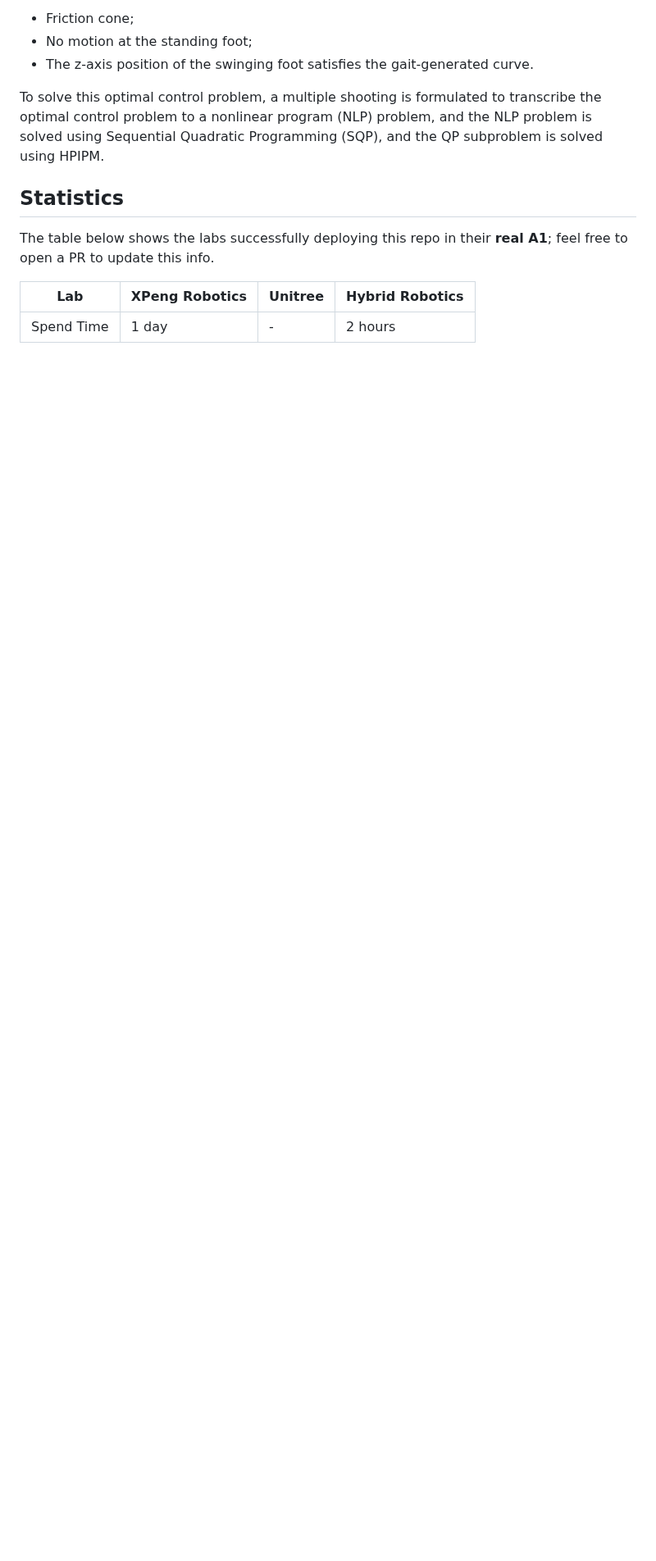
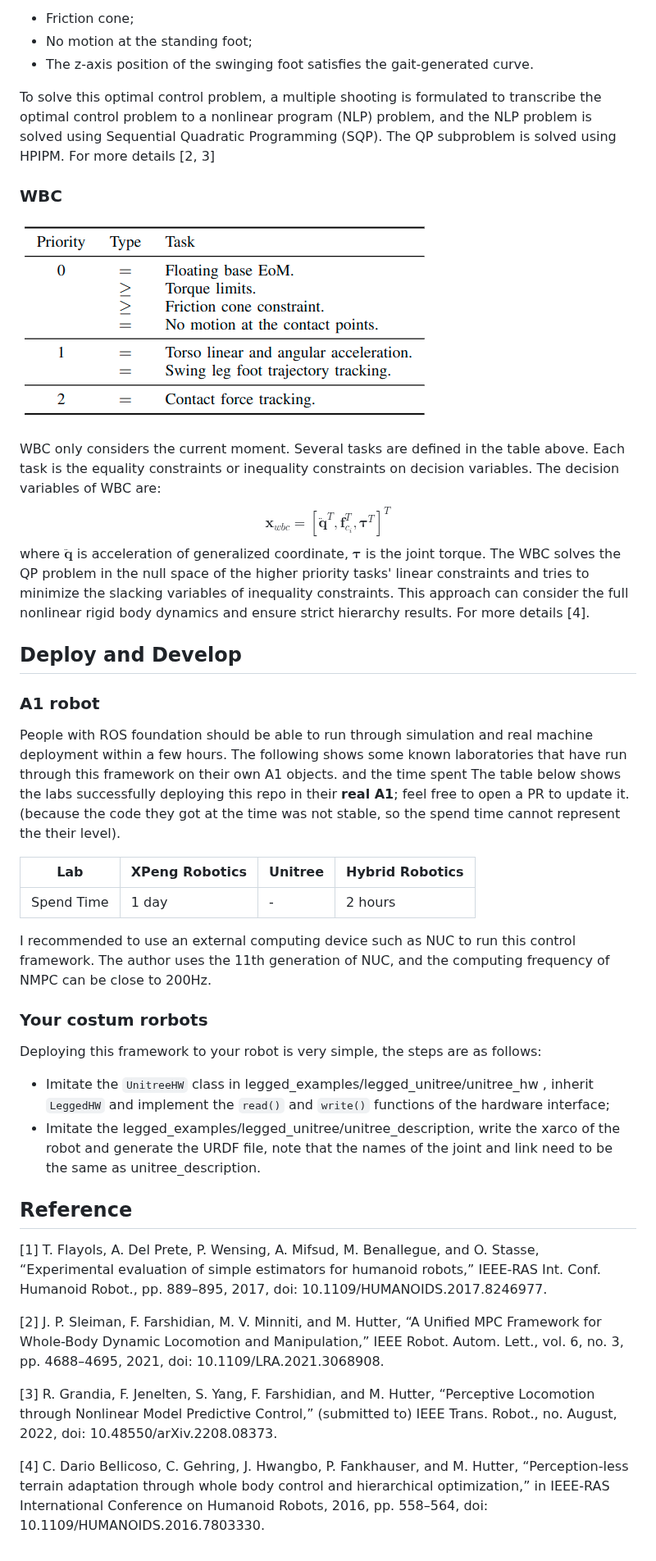
Before and after one commit to idra-lab/legged_control, a Markdown page: README.md, the part around one of its changes. Shown at 82% size. GitHub-like rendering; pictures changed too: docs/tasks.png (added); blank space fills up the shorter version.

```diff
--- a/README.md
+++ b/README.md
@@ -129,12 +129,43 @@ While the cost function is simply the quadratic cost of tracking the error of al
 - No motion at the standing foot;
 - The z-axis position of the swinging foot satisfies the gait-generated curve.
 
-To solve this optimal control problem, a multiple shooting is formulated to transcribe the optimal control problem to a nonlinear program (NLP) problem, and the NLP problem is solved using Sequential Quadratic Programming (SQP), and the QP subproblem is solved using HPIPM.
+To solve this optimal control problem, a multiple shooting is formulated to transcribe the optimal control problem to a nonlinear program (NLP) problem, and the NLP problem is solved using Sequential Quadratic Programming (SQP). The QP subproblem is solved using HPIPM. For more details [2, 3]
 
-## Statistics
+### WBC
+![](docs/tasks.png)
 
-The table below shows the labs successfully deploying this repo in their **real A1**; feel free to open a PR to update this info.
+WBC only considers the current moment. Several tasks are defined in the table above. Each task is the equality constraints or inequality constraints on decision variables. The decision variables of WBC are:
+$$
+\mathbf{x}_{wbc} = [\ddot{\mathbf{q}}^T, \mathbf{f}_{c_i}^T, \mathbf{\tau}^T]^T
+$$
+where $\ddot{\mathbf{q}}$ is acceleration of generalized coordinate, $\mathbf{\tau}$ is the joint torque. The WBC solves the QP problem in the null space of the higher priority tasks' linear constraints and tries to minimize the slacking variables of inequality constraints. This approach can consider the full nonlinear rigid body dynamics and ensure strict hierarchy results. For more details [4].
+
+## Deploy and Develop
+### A1 robot
+
+People with ROS foundation should be able to run through simulation and real machine deployment within a few hours. The following shows some known laboratories that have run through this framework on their own A1 objects. and the time spent
+The table below shows the labs successfully deploying this repo in their **real A1**; feel free to open a PR to update it. (because the code they got at the time was not stable, so the spend time cannot represent the their level).
 
 | Lab | XPeng Robotics | Unitree | Hybrid Robotics |
 | ---- | ---- | ---- | ---- |
 | Spend Time | 1 day | - | 2 hours |
+
+I recommended to use an external computing device such as NUC to run this control framework. The author uses the 11th generation of NUC, and the computing frequency of NMPC can be close to 200Hz.
+
+### Your costum rorbots
+
+Deploying this framework to your robot is very simple, the steps are as follows:
+
+- Imitate the `UnitreeHW` class in legged_examples/legged_unitree/unitree_hw
+, inherit `LeggedHW` and implement the `read()` and `write()` functions of the hardware interface;
+- Imitate the legged_examples/legged_unitree/unitree_description, write the xarco of the robot and generate the URDF file, note that the names of the joint and link need to be the same as unitree_description.
+
+## Reference
+
+[1] T. Flayols, A. Del Prete, P. Wensing, A. Mifsud, M. Benallegue, and O. Stasse, “Experimental evaluation of simple estimators for humanoid robots,” IEEE-RAS Int. Conf. Humanoid Robot., pp. 889–895, 2017, doi: 10.1109/HUMANOIDS.2017.8246977.
+
+[2] J. P. Sleiman, F. Farshidian, M. V. Minniti, and M. Hutter, “A Unified MPC Framework for Whole-Body Dynamic Locomotion and Manipulation,” IEEE Robot. Autom. Lett., vol. 6, no. 3, pp. 4688–4695, 2021, doi: 10.1109/LRA.2021.3068908.
+
+[3] R. Grandia, F. Jenelten, S. Yang, F. Farshidian, and M. Hutter, “Perceptive Locomotion through Nonlinear Model Predictive Control,” (submitted to) IEEE Trans. Robot., no. August, 2022, doi: 10.48550/arXiv.2208.08373.
+
+[4] C. Dario Bellicoso, C. Gehring, J. Hwangbo, P. Fankhauser, and M. Hutter, “Perception-less terrain adaptation through whole body control and hierarchical optimization,” in IEEE-RAS International Conference on Humanoid Robots, 2016, pp. 558–564, doi: 10.1109/HUMANOIDS.2016.7803330.
```
Also changed, not shown: other parts of README.md (+2 -2 lines).
